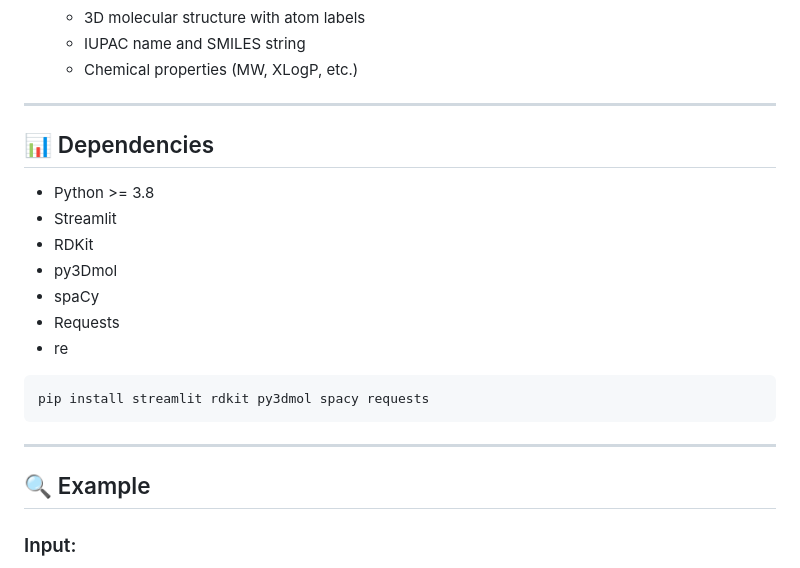
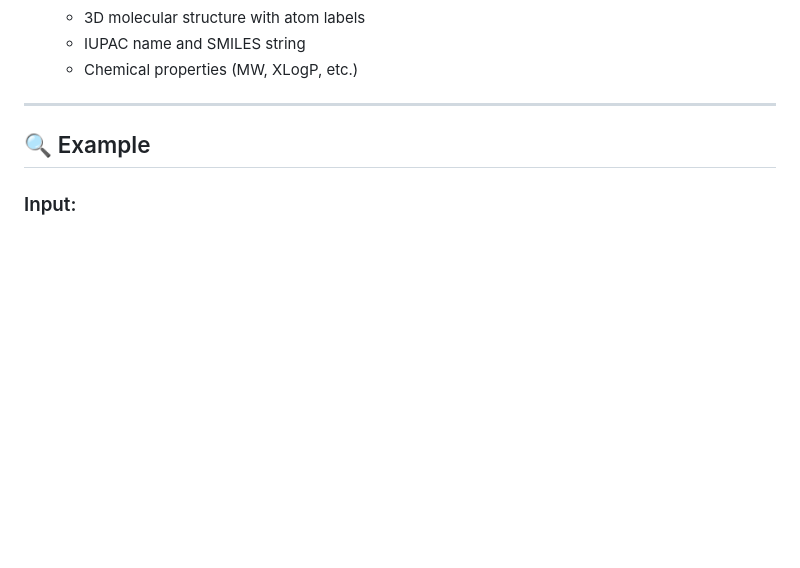
Before and after one commit to VipinMI2024/MolecularExplorer, a Markdown page: README.md, the part around the change. GitHub-like rendering; blank space fills up the shorter version.

````diff
--- a/README.md
+++ b/README.md
@@ -50,21 +50,7 @@ streamlit run molecular_explorer.py
 
 ---
 
-## 📊 Dependencies
 
-* Python >= 3.8
-* Streamlit
-* RDKit
-* py3Dmol
-* spaCy
-* Requests
-* re
-
-```bash
-pip install streamlit rdkit py3dmol spacy requests
-```
-
----
 
 ## 🔍 Example
 
````
